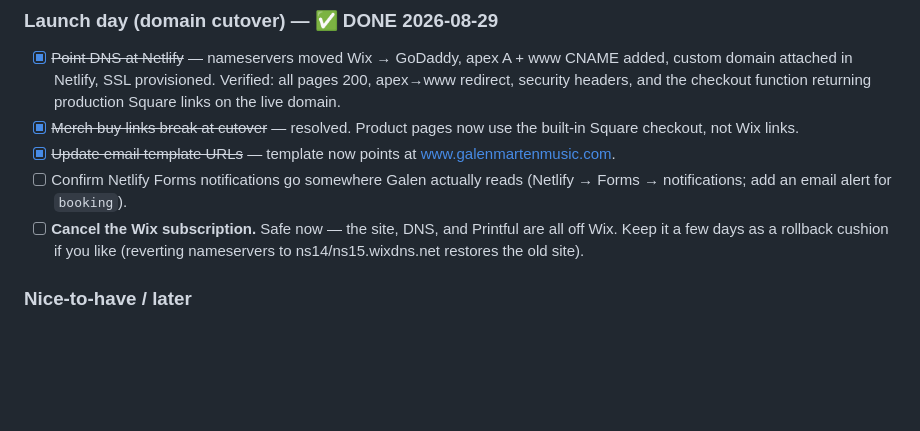
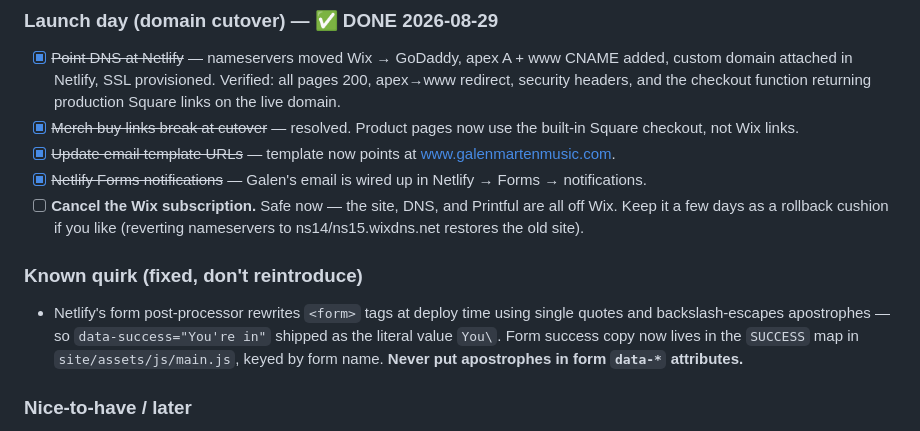
Before and after one commit to sobek0410/galen-marten-music, a Markdown page: HANDOFF.md, the part around the change. GitHub-like rendering; blank space fills up the shorter version.

Commit message:
Handoff: form notifications wired, test data purged
Co-Authored-By: Claude Fable 5 <noreply@anthropic.com>

```diff
--- a/HANDOFF.md
+++ b/HANDOFF.md
@@ -56,11 +56,18 @@ Keep this list current — check items off and add new ones as they come up.
       the built-in Square checkout, not Wix links.
 - [x] ~~Update email template URLs~~ — template now points at
       www.galenmartenmusic.com.
-- [ ] Confirm Netlify Forms notifications go somewhere Galen actually reads
-      (Netlify → Forms → notifications; add an email alert for `booking`).
+- [x] ~~Netlify Forms notifications~~ — Galen's email is wired up in
+      Netlify → Forms → notifications.
 - [ ] **Cancel the Wix subscription.** Safe now — the site, DNS, and Printful
       are all off Wix. Keep it a few days as a rollback cushion if you like
       (reverting nameservers to ns14/ns15.wixdns.net restores the old site).
+
+### Known quirk (fixed, don't reintroduce)
+- Netlify's form post-processor rewrites `<form>` tags at deploy time using
+  single quotes and backslash-escapes apostrophes — so `data-success="You're
+  in"` shipped as the literal value `You\`. Form success copy now lives in the
+  `SUCCESS` map in `site/assets/js/main.js`, keyed by form name. **Never put
+  apostrophes in form `data-*` attributes.**
 
 ### Nice-to-have / later
 - [ ] **Live Instagram feed.** The About page grid is a **static snapshot** of 6
```
